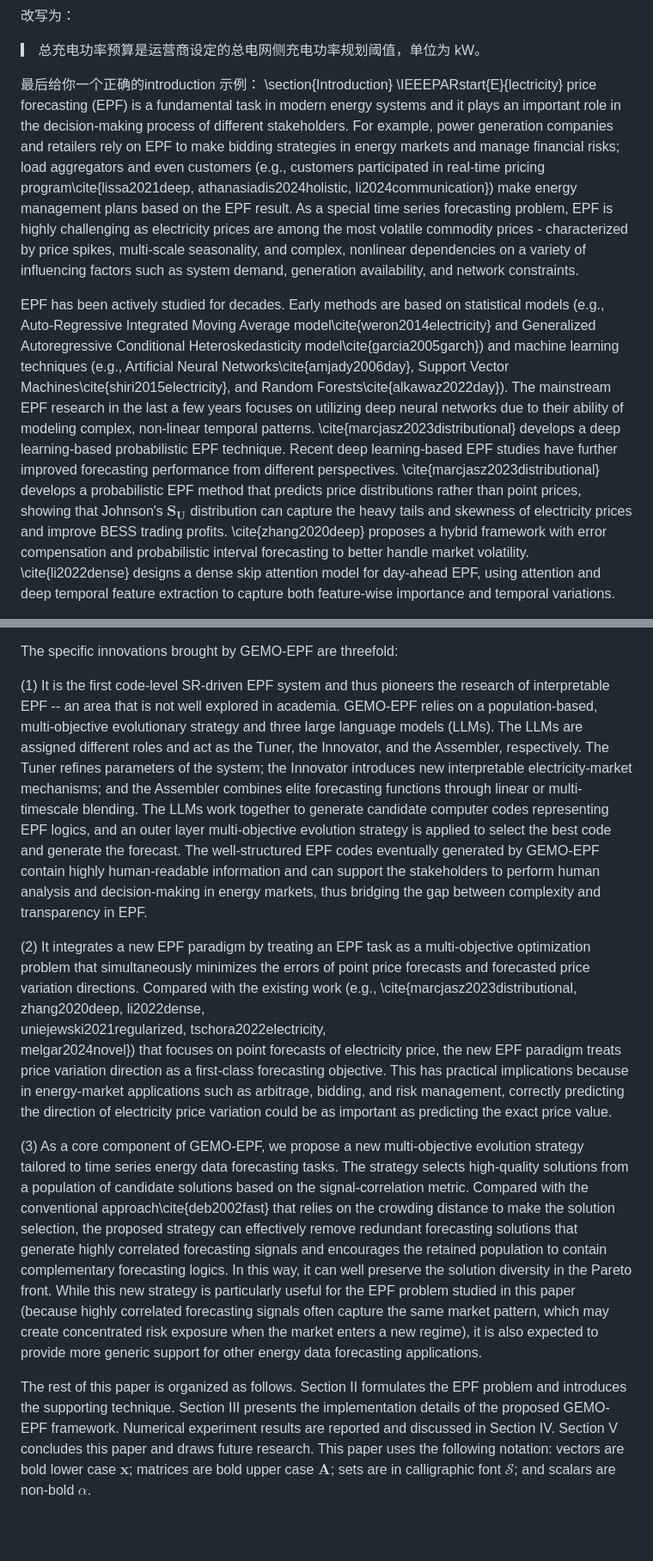
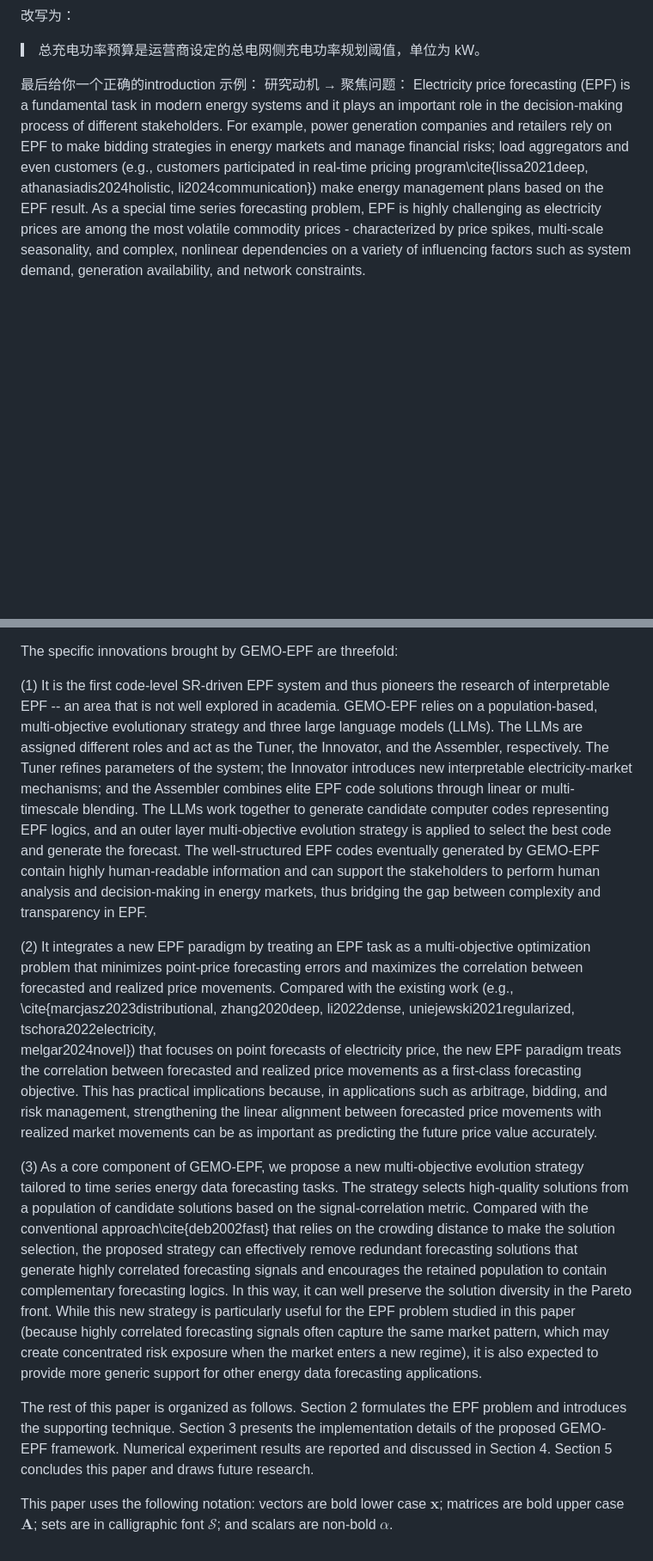
Before and after one commit to zjj1224073665/codex-skills, a Markdown page: paper_revise_for_browser_gpt/intro助手.md, 2 parts joined by grey strips. Shown at 86% size. Drawn GitHub-style; blank space fills up the shorter version.

Commit message:
update intro助手

```diff
--- a/paper_revise_for_browser_gpt/intro助手.md
+++ b/paper_revise_for_browser_gpt/intro助手.md
@@ -107,18 +124,7 @@
 ▎ 总充电功率预算是运营商设定的总电网侧充电功率规划阈值，单位为 kW。
 
 最后给你一个正确的introduction 示例：
-\section{Introduction}
-\IEEEPARstart{E}{lectricity} price forecasting (EPF) is a fundamental task in modern energy systems and it plays an important role in the decision-making process of different stakeholders. For example, power generation companies and retailers rely on EPF to make bidding strategies in energy markets and manage financial risks; load aggregators and even customers (e.g., customers participated in real-time pricing program\cite{lissa2021deep, athanasiadis2024holistic, li2024communication}) make energy management plans based on the EPF result. As a special time series forecasting problem, EPF is highly challenging as electricity prices are among the most volatile commodity prices - characterized by price spikes, multi-scale seasonality, and complex, nonlinear dependencies on a variety of influencing factors such as system demand, generation availability, and network constraints.
+研究动机 → 聚焦问题：
+Electricity price forecasting (EPF) is a fundamental task in modern energy systems and it plays an important role in the decision-making process of different stakeholders. For example, power generation companies and retailers rely on EPF to make bidding strategies in energy markets and manage financial risks; load aggregators and even customers (e.g., customers participated in real-time pricing program\cite{lissa2021deep, athanasiadis2024holistic, li2024communication}) make energy management plans based on the EPF result. As a special time series forecasting problem, EPF is highly challenging as electricity prices are among the most volatile commodity prices - characterized by price spikes, multi-scale seasonality, and complex, nonlinear dependencies on a variety of influencing factors such as system demand, generation availability, and network constraints.
 
-EPF has been actively studied for decades. Early methods are based on statistical models (e.g., Auto-Regressive Integrated Moving Average model\cite{weron2014electricity} and Generalized Autoregressive Conditional Heteroskedasticity model\cite{garcia2005garch}) and machine learning techniques (e.g., Artificial Neural Networks\cite{amjady2006day}, Support Vector Machines\cite{shiri2015electricity}, and Random Forests\cite{alkawaz2022day}). The mainstream EPF research in the last a few years focuses on utilizing deep neural networks due to their ability of modeling complex, non-linear temporal patterns. \cite{marcjasz2023distributional} develops a deep learning-based probabilistic EPF technique.
-Recent deep learning-based EPF studies have further improved forecasting
-  performance from different perspectives. \cite{marcjasz2023distributional}
-  develops a probabilistic EPF method that predicts price distributions rather
-  than point prices, showing that Johnson's $\boldsymbol{S}_{\boldsymbol{U}}$
-  distribution can capture the heavy tails and skewness of electricity prices
-  and improve BESS trading profits. \cite{zhang2020deep} proposes a hybrid
-  framework with error compensation and probabilistic interval forecasting to
-  better handle market volatility. \cite{li2022dense} designs a dense skip
-  attention model for day-ahead EPF, using attention and deep temporal feature
-  extraction to capture both feature-wise importance and temporal variations.
 
@@ -132,12 +133,14 @@ To overcome the above identified shortcomings in interpretable EPF research, thi
 
 The specific innovations brought by GEMO-EPF are threefold:
 
-(1) It is the first code-level SR-driven EPF system and thus pioneers the research of interpretable EPF -- an area that is not well explored in academia. GEMO-EPF relies on a population-based, multi-objective evolutionary strategy and three large language models (LLMs). The LLMs are assigned different roles and act as the Tuner, the Innovator, and the Assembler, respectively. The Tuner refines parameters of the system; the Innovator introduces new interpretable electricity-market mechanisms; and the Assembler combines elite forecasting functions through linear or multi-timescale blending. The LLMs work together to generate candidate computer codes representing EPF logics, and an outer layer multi-objective evolution strategy is applied to select the best code and generate the forecast. The well-structured EPF codes eventually generated by GEMO-EPF contain highly human-readable information and can support the stakeholders to perform human analysis and decision-making in energy markets, thus bridging the gap between complexity and transparency in EPF.
+(1) It is the first code-level SR-driven EPF system and thus pioneers the research of interpretable EPF -- an area that is not well explored in academia. GEMO-EPF relies on a population-based, multi-objective evolutionary strategy and three large language models (LLMs). The LLMs are assigned different roles and act as the Tuner, the Innovator, and the Assembler, respectively. The Tuner refines parameters of the system; the Innovator introduces new interpretable electricity-market mechanisms; and the Assembler combines elite EPF code solutions through linear or multi-timescale blending. The LLMs work together to generate candidate computer codes representing EPF logics, and an outer layer multi-objective evolution strategy is applied to select the best code and generate the forecast. The well-structured EPF codes eventually generated by GEMO-EPF contain highly human-readable information and can support the stakeholders to perform human analysis and decision-making in energy markets, thus bridging the gap between complexity and transparency in EPF.
 
-(2) It integrates a new EPF paradigm by treating an EPF task as a multi-objective optimization problem that simultaneously minimizes the errors of point price forecasts and forecasted price variation directions. Compared with the existing work (e.g., \cite{marcjasz2023distributional, zhang2020deep, li2022dense,
+(2) It integrates a new EPF paradigm by treating an EPF task as a multi-objective optimization problem that minimizes point-price forecasting errors and maximizes the correlation between forecasted and realized price movements. Compared with the existing work (e.g., \cite{marcjasz2023distributional, zhang2020deep, li2022dense,
   uniejewski2021regularized, tschora2022electricity,
-  melgar2024novel}) that focuses on point forecasts of electricity price, the new EPF paradigm treats price variation direction as a first-class forecasting objective. This has practical implications because in energy-market applications such as arbitrage, bidding, and risk management, correctly predicting the direction of electricity price variation could be as important as predicting the exact price value.
+  melgar2024novel}) that focuses on point forecasts of electricity price, the new EPF paradigm treats the correlation between forecasted and realized price movements as a first-class forecasting objective. This has practical implications because, in applications such as arbitrage, bidding, and risk management, strengthening the linear alignment between forecasted price movements with realized market movements can be as important as predicting the future price value accurately.
 
 (3) As a core component of GEMO-EPF, we propose a new multi-objective evolution strategy tailored to time series energy data forecasting tasks. The strategy selects high-quality solutions from a population of candidate solutions based on the signal-correlation metric. Compared with the conventional approach\cite{deb2002fast} that relies on the crowding distance to make the solution selection, the proposed strategy can effectively remove redundant forecasting solutions that generate highly correlated forecasting signals and encourages the retained population to contain complementary forecasting logics. In this way, it can well preserve the solution diversity in the Pareto front. While this new strategy is particularly useful for the EPF problem studied in this paper (because highly correlated forecasting signals often capture the same market pattern, which may create concentrated risk exposure when the market enters a new regime), it is also expected to provide more generic support for other energy data forecasting applications.
 
-The rest of this paper is organized as follows. Section II formulates the EPF problem and introduces the supporting technique. Section III presents the implementation details of the proposed GEMO-EPF framework. Numerical experiment results are reported and discussed in Section IV. Section V concludes this paper and draws future research. This paper uses the following notation: vectors are bold lower case $\mathbf{x}$; matrices are bold upper case $\mathbf{A}$; sets are in calligraphic font $\mathcal{S}$; and scalars are non-bold $\alpha$.
+The rest of this paper is organized as follows. Section 2 formulates the EPF problem and introduces the supporting technique. Section 3 presents the implementation details of the proposed GEMO-EPF framework. Numerical experiment results are reported and discussed in Section 4. Section 5 concludes this paper and draws future research.
+
+This paper uses the following notation: vectors are bold lower case $\mathbf{x}$; matrices are bold upper case $\mathbf{A}$; sets are in calligraphic font $\mathcal{S}$; and scalars are non-bold $\alpha$.
```
Also changed, not shown: other parts of paper_revise_for_browser_gpt/intro助手.md (+19 -7 lines).
